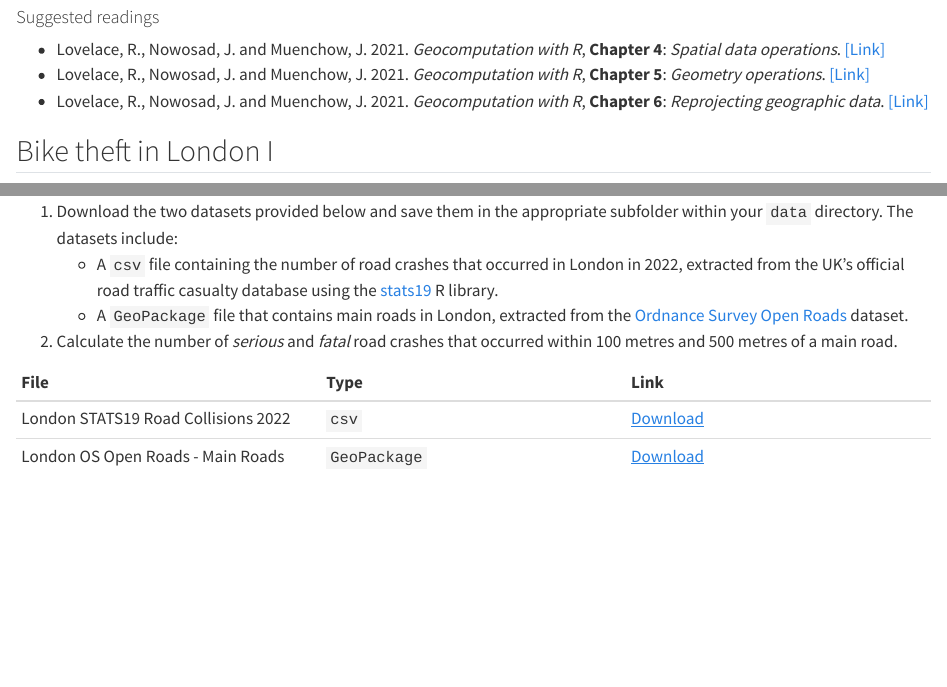
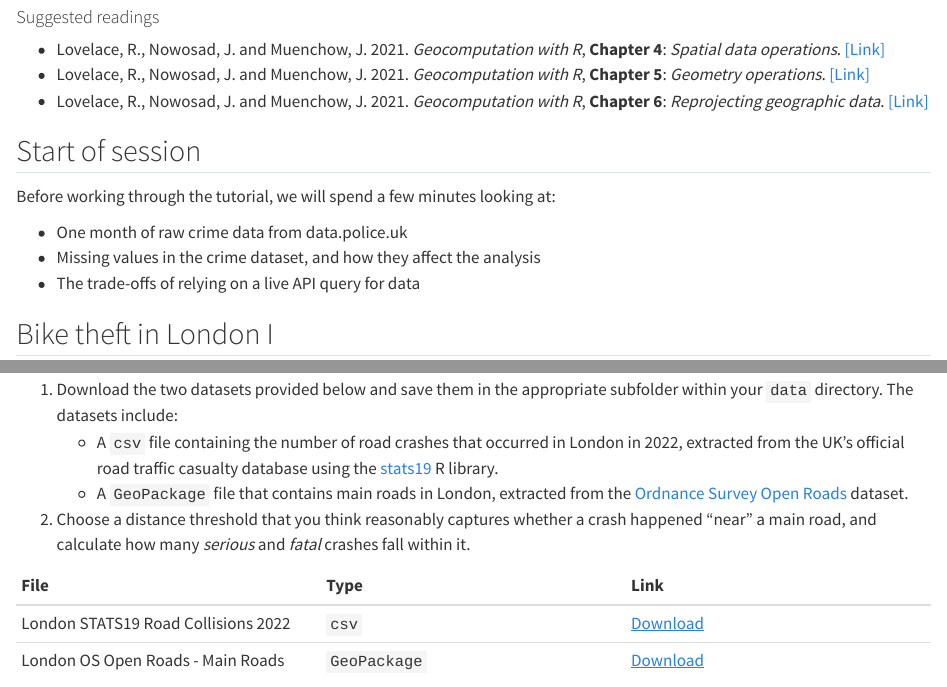
Before and after one commit to jtvandijk/GEOG0030, a Quarto document (02-operations.qmd): the page in a window 1100 px wide, from 500 px down, and a second part further down, joined at a grey line. Rendered offline with R 4.5, knitr and Pandoc in place of Quarto, with nearby package versions; some code elsewhere in the file could not run offline; column names are cleaned by a stand-in for the janitor package.

Commit message:
Rename 'Before we start' to 'Start of session', add W02 section
Renamed the week 1 heading to match, added the equivalent section and a
one-judgement-call assignment tweak to 02-operations.qmd (mirroring the
week 1 pattern), and noted the new recurring section in the welcome
page's major updates.

```diff
--- a/02-operations.qmd
+++ b/02-operations.qmd
@@ -15,6 +15,13 @@
 - Lovelace, R., Nowosad, J. and Muenchow, J. 2021. *Geocomputation with R*, **Chapter 4**: *Spatial data operations*. [[Link]](https://geocompr.robinlovelace.net/spatial-operations.html)
 - Lovelace, R., Nowosad, J. and Muenchow, J. 2021. *Geocomputation with R*, **Chapter 5**: *Geometry operations*. [[Link]](https://geocompr.robinlovelace.net/geometry-operations.html)
 - Lovelace, R., Nowosad, J. and Muenchow, J. 2021. *Geocomputation with R*, **Chapter 6**: *Reprojecting geographic data*. [[Link]](https://geocompr.robinlovelace.net/reproj-geo-data.html)
+
+## Start of session {.unnumbered}
+Before working through the tutorial, we will spend a few minutes looking at:
+
+- One month of raw crime data from data.police.uk
+- Missing values in the crime dataset, and how they affect the analysis
+- The trade-offs of relying on a live API query for data
 
 ## Bike theft in London I
 This week, we will examine to what extent reported bicycle theft in London cluster around train and underground stations. We will be using open data from [data.police.uk](https://data.police.uk/) on reported crimes alongside [OpenStreetMap](https://www.openstreetmap.org/#map=6/54.91/-3.43) data for this analysis. We will use R to directly download the necessary data from OpenStreetMap, but the crime data will need to be manually downloaded from the data portal. We further have access to a `GeoPackage` that contains the London 2021 MSOA boundaries that we can use as a reference layer. If you do not already have it on your computer, save this file in your `data/spatial` folder.
@@ -526,7 +533,7 @@ Now that we are familiar with basic spatial queries and geometric operations, we
 1. Download the two datasets provided below and save them in the appropriate subfolder within your `data` directory. The datasets include:
     * A `csv` file containing the number of road crashes that occurred in London in 2022, extracted from the UK's official road traffic casualty database using the [stats19](https://github.com/ropensci/stats19) R library.
     * A `GeoPackage` file that contains main roads in London, extracted from the [Ordnance Survey Open Roads](https://www.ordnancesurvey.co.uk/products/os-open-roads) dataset.
-2. Calculate the number of *serious* and *fatal* road crashes that occurred within 100 metres and 500 metres of a main road.
+2. Choose a distance threshold that you think reasonably captures whether a crash happened "near" a main road, and calculate how many *serious* and *fatal* crashes fall within it.
 
 | File                                        | Type   | Link |
 | :------                                     | :------| :------ |
```
Also changed, not shown: 00-index.qmd (+1 -0 lines), 01-spatial.qmd (+1 -1 lines).
